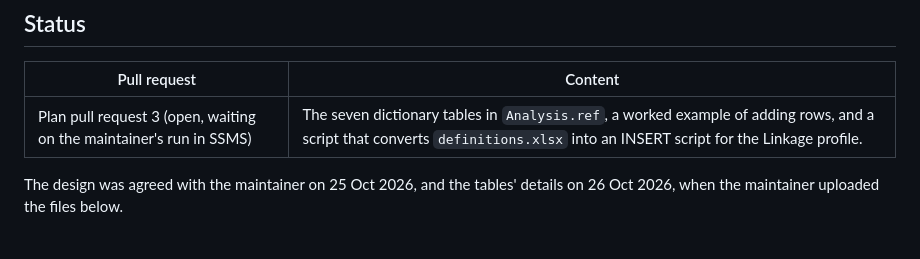
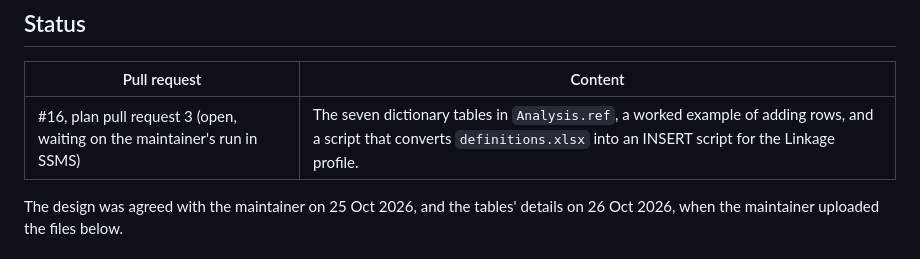
Before and after one commit to actepi/actepir, a Markdown page: dev/notes/dictionaries.md, the part around the change. GitHub-like rendering.

```diff
--- a/dev/notes/dictionaries.md
+++ b/dev/notes/dictionaries.md
@@ -12,7 +12,7 @@ Both linkage products are made by the same code from the same rules, so they alw
 
 | Pull request | Content |
 |---|---|
-| Plan pull request 3 (open, waiting on the maintainer's run in SSMS) | The seven dictionary tables in `Analysis.ref`, a worked example of adding rows, and a script that converts `definitions.xlsx` into an INSERT script for the Linkage profile. |
+| #16, plan pull request 3 (open, waiting on the maintainer's run in SSMS) | The seven dictionary tables in `Analysis.ref`, a worked example of adding rows, and a script that converts `definitions.xlsx` into an INSERT script for the Linkage profile. |
 
 The design was agreed with the maintainer on 25 Oct 2026, and the tables' details on 26 Oct 2026, when the maintainer uploaded the files below.
 
```
Also changed, not shown: dev/notes/dataset-browser.md (+2 -2 lines).
